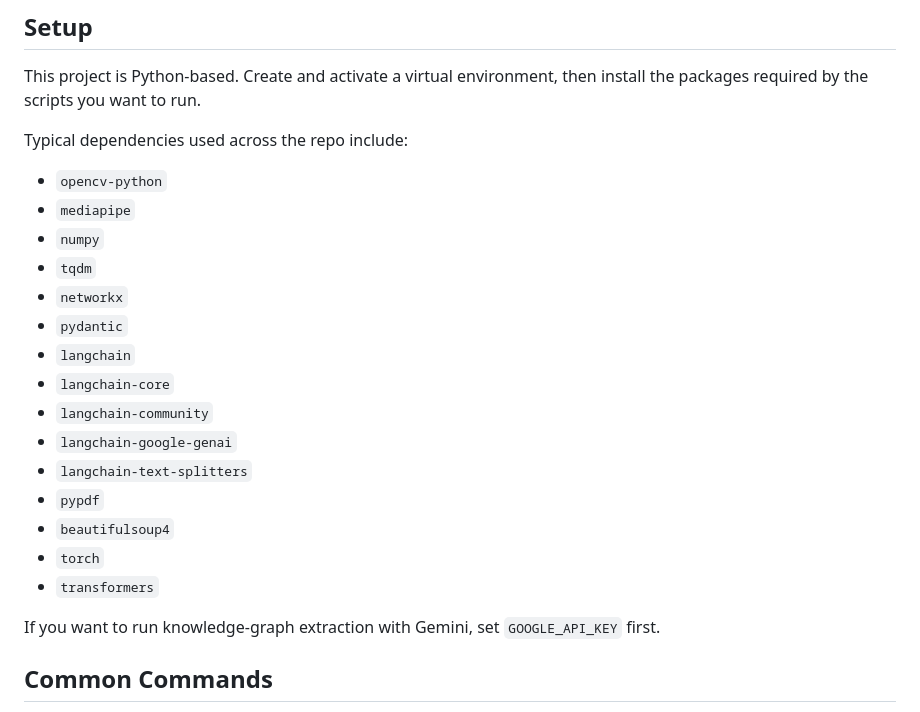
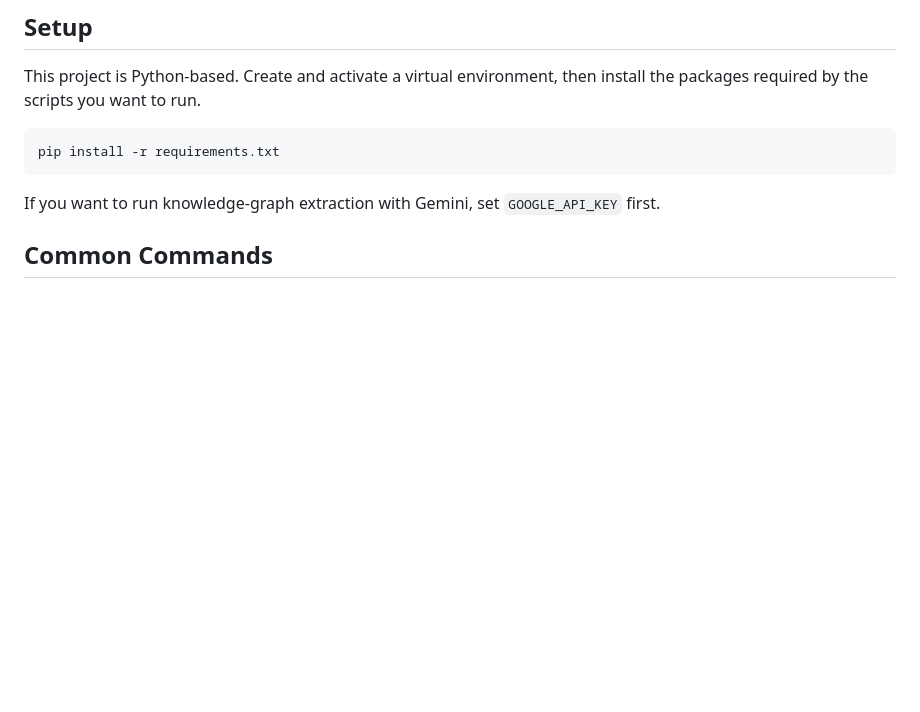
Before and after one commit to lucas6028/x-coach, a Markdown page: README.MD, the part around the change. Rendered like a GitHub page; blank space fills up the shorter version.

Commit message:
udpate README.MD

````diff
--- a/README.MD
+++ b/README.MD
@@ -33,23 +33,9 @@ The current project is organized around the squat task.
 
 This project is Python-based. Create and activate a virtual environment, then install the packages required by the scripts you want to run.
 
-Typical dependencies used across the repo include:
-
-- `opencv-python`
-- `mediapipe`
-- `numpy`
-- `tqdm`
-- `networkx`
-- `pydantic`
-- `langchain`
-- `langchain-core`
-- `langchain-community`
-- `langchain-google-genai`
-- `langchain-text-splitters`
-- `pypdf`
-- `beautifulsoup4`
-- `torch`
-- `transformers`
+```bash
+pip install -r requirements.txt
+```
 
 If you want to run knowledge-graph extraction with Gemini, set `GOOGLE_API_KEY` first.
 
````
